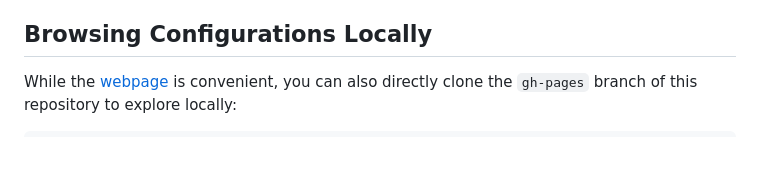
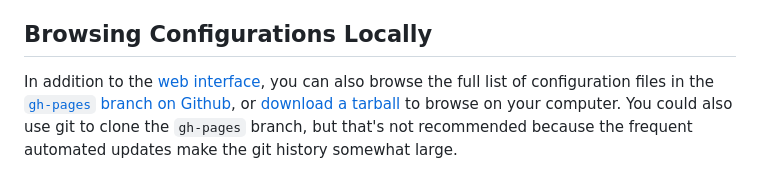
Before and after one commit to oracle/kconfigs, a Markdown page: README.md, the part around one of its changes. Drawn GitHub-style; blank space fills up the shorter version.

```diff
--- a/README.md
+++ b/README.md
@@ -13,6 +13,9 @@ keep the configurations up-to-date.
 
 ## Browsing Configurations Locally
 
-While the [webpage][1] is convenient, you can also directly clone the `gh-pages`
-branch of this repository to explore locally:
+In addition to the [web interface][1], you can also browse the full list of
+configuration files in the [`gh-pages` branch on Github][2], or [download a
+tarball][3] to browse on your computer. You could also use git to clone the
+`gh-pages` branch, but that's not recommended because the frequent automated
+updates make the git history somewhat large.
 
```
Also changed, not shown: other parts of README.md (+2 -5 lines).
